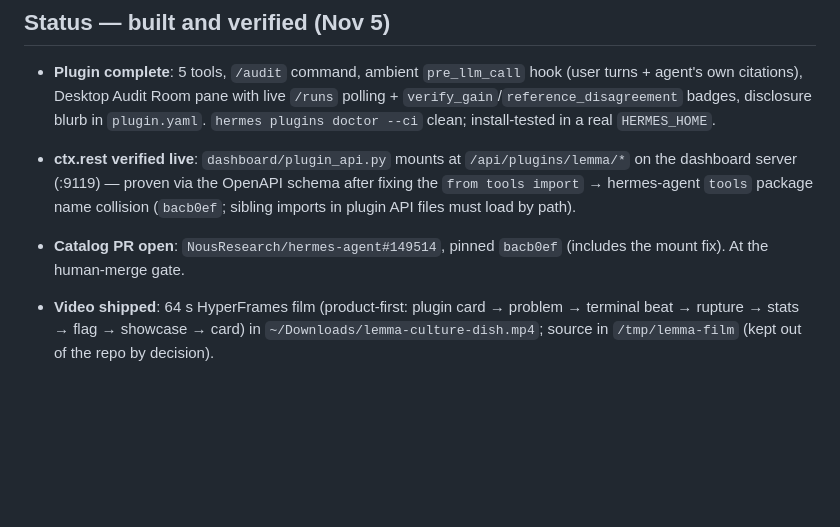
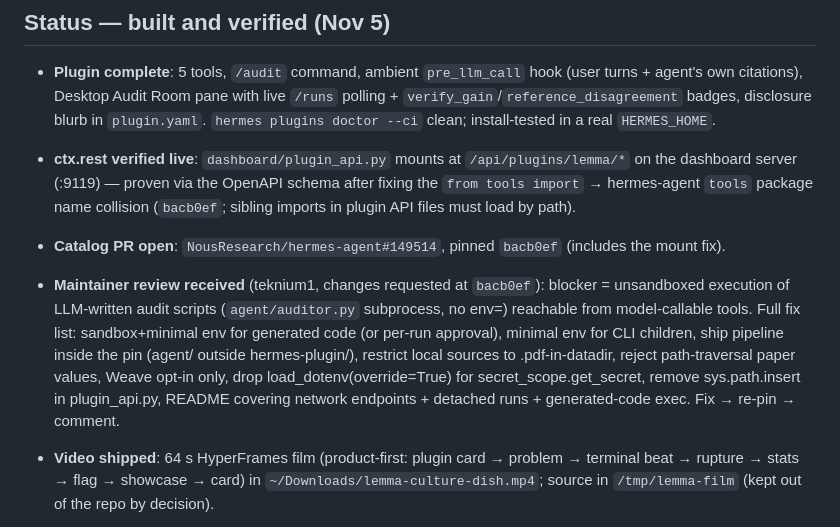
Before and after one commit to udirobert/lemma, a Markdown page: HERMES.md, the part around the change. Drawn GitHub-style; blank space fills up the shorter version.

```diff
--- a/HERMES.md
+++ b/HERMES.md
@@ -134,7 +134,18 @@ Build order: live pane → post_llm_call → badges → certificates.
   `tools` package name collision (`bacb0ef`; sibling imports in plugin API
   files must load by path).
 - **Catalog PR open**: `NousResearch/hermes-agent#149514`, pinned `bacb0ef`
-  (includes the mount fix). At the human-merge gate.
+  (includes the mount fix).
+- **Maintainer review received** (teknium1, changes requested at
+  `bacb0ef`): blocker = unsandboxed execution of LLM-written audit
+  scripts (`agent/auditor.py` subprocess, no env=) reachable from
+  model-callable tools. Full fix list: sandbox+minimal env for generated
+  code (or per-run approval), minimal env for CLI children, ship
+  pipeline inside the pin (agent/ outside hermes-plugin/), restrict
+  local sources to .pdf-in-datadir, reject path-traversal paper values,
+  Weave opt-in only, drop load_dotenv(override=True) for
+  secret_scope.get_secret, remove sys.path.insert in plugin_api.py,
+  README covering network endpoints + detached runs + generated-code
+  exec. Fix → re-pin → comment.
 - **Video shipped**: 64 s HyperFrames film (product-first: plugin card →
   problem → terminal beat → rupture → stats → flag → showcase → card) in
   `~/Downloads/lemma-culture-dish.mp4`; source in `/tmp/lemma-film` (kept
```
Also changed, not shown: AGENTS.md (+12 -1 lines).
